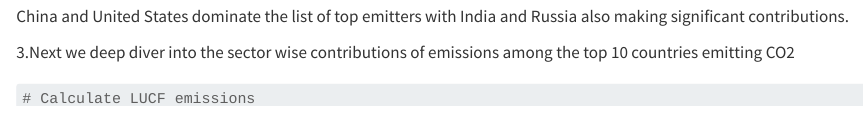
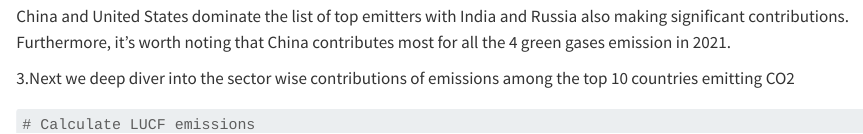
Before and after one commit to ruiw3086/EDAV-final-project, a Quarto document (results.qmd): the page in a window 1100 px wide, from 5500 px down. Rendered offline with R 4.5, knitr and Pandoc in place of Quarto, with nearby package versions; long lines of code are wrapped.

Commit message:
Minor addition to comment

````diff
--- a/results.qmd
+++ b/results.qmd
@@ -114,7 +114,7 @@ ggplot(top_10, aes(x = reorder(Country, Emissions), y = Emissions)) +
        y = "Emissions (MtCO₂e)") +
   coord_flip()
 ```
-China and United States dominate the list of top emitters with India and Russia also making significant contributions.
+China and United States dominate the list of top emitters with India and Russia also making significant contributions. Furthermore, it's worth noting that China contributes most for all the 4 green gases emission in 2021.
 
 3.Next we deep diver into the sector wise contributions of emissions among the top 10 countries emitting CO2
 ```{r,fig.width=15}
````
